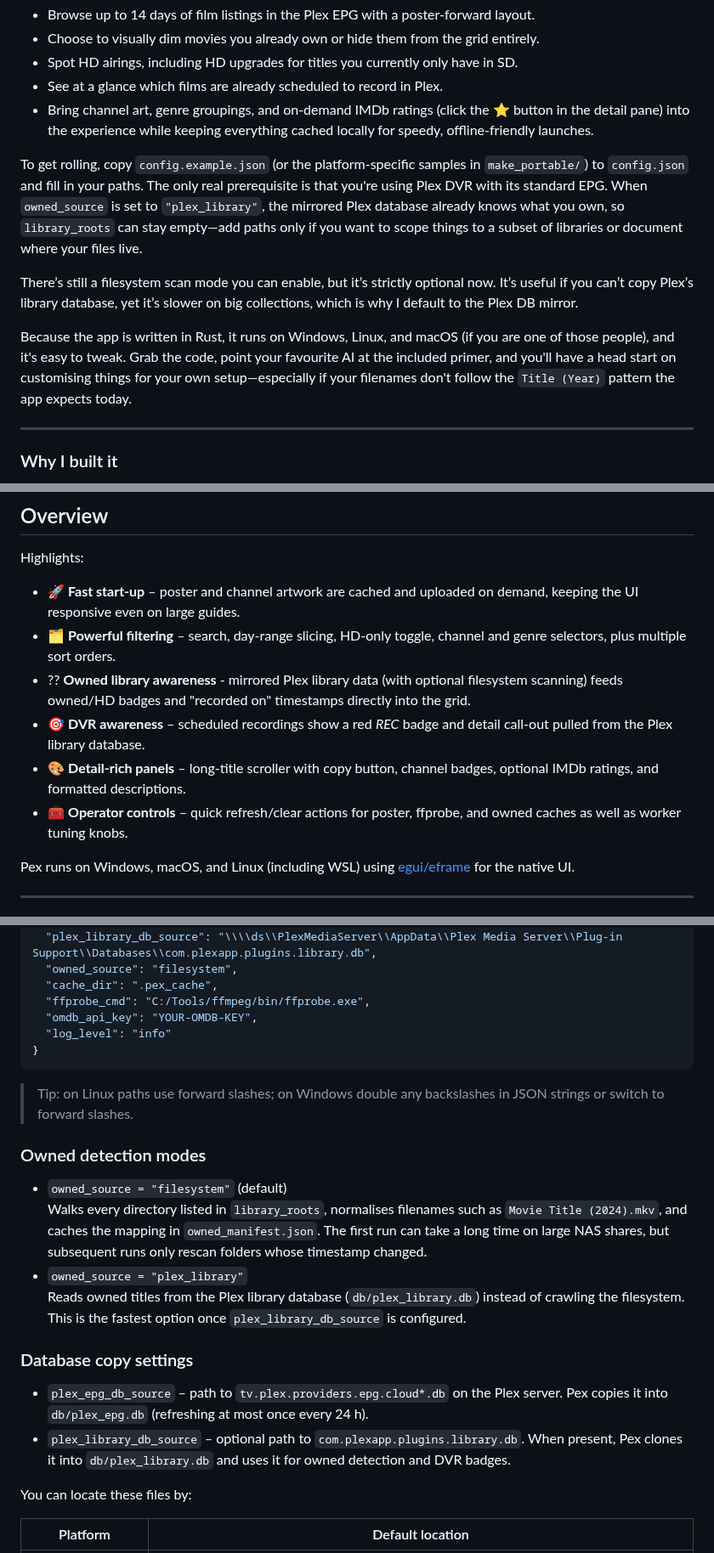
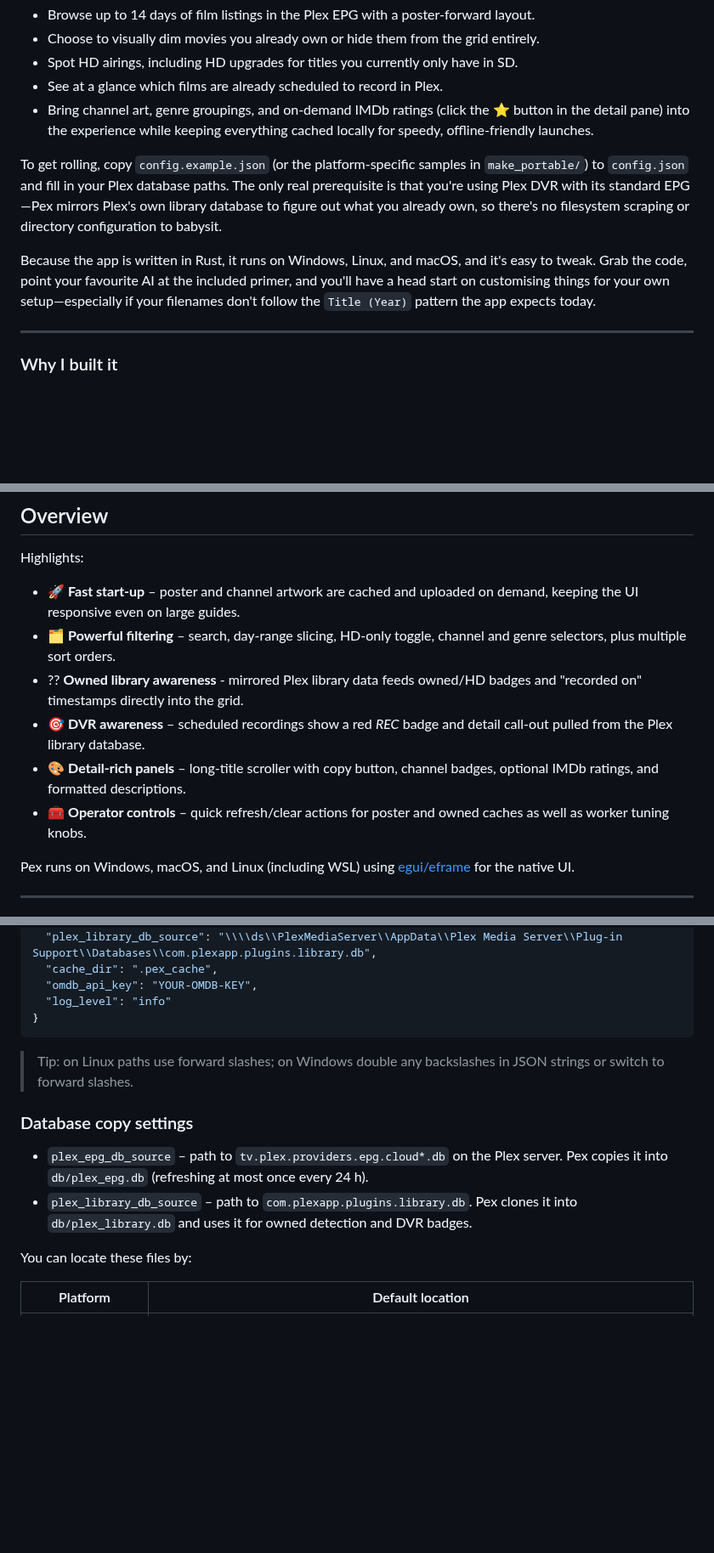
Before and after one commit to AnicetusCer/pex, a Markdown page: README.md, 3 parts joined by grey strips. Shown at 85% size. Drawn GitHub-style; blank space fills up the shorter version.

```diff
--- a/README.md
+++ b/README.md
@@ -11,11 +11,9 @@ Pex helps you:
 - See at a glance which films are already scheduled to record in Plex.
 - Bring channel art, genre groupings, and on-demand IMDb ratings (click the ⭐ button in the detail pane) into the experience while keeping everything cached locally for speedy, offline-friendly launches.
 
-To get rolling, copy `config.example.json` (or the platform-specific samples in `make_portable/`) to `config.json` and fill in your paths. The only real prerequisite is that you're using Plex DVR with its standard EPG. When `owned_source` is set to `"plex_library"`, the mirrored Plex database already knows what you own, so `library_roots` can stay empty—add paths only if you want to scope things to a subset of libraries or document where your files live.
+To get rolling, copy `config.example.json` (or the platform-specific samples in `make_portable/`) to `config.json` and fill in your Plex database paths. The only real prerequisite is that you're using Plex DVR with its standard EPG—Pex mirrors Plex's own library database to figure out what you already own, so there's no filesystem scraping or directory configuration to babysit.
 
-There’s still a filesystem scan mode you can enable, but it’s strictly optional now. It’s useful if you can’t copy Plex’s library database, yet it’s slower on big collections, which is why I default to the Plex DB mirror.
-
-Because the app is written in Rust, it runs on Windows, Linux, and macOS (if you are one of those people), and it's easy to tweak. Grab the code, point your favourite AI at the included primer, and you'll have a head start on customising things for your own setup—especially if your filenames don't follow the `Title (Year)` pattern the app expects today.
+Because the app is written in Rust, it runs on Windows, Linux, and macOS, and it's easy to tweak. Grab the code, point your favourite AI at the included primer, and you'll have a head start on customising things for your own setup—especially if your filenames don't follow the `Title (Year)` pattern the app expects today.
 
 ---
 
@@ -59,12 +57,11 @@ Highlights:
 demand, keeping the UI responsive even on large guides.
 - 🗂️ **Powerful filtering** – search, day-range slicing, HD-only toggle, channel
 and genre selectors, plus multiple sort orders.
-- ?? **Owned library awareness** - mirrored Plex library data (with optional filesystem scanning) feeds owned/HD badges and "recorded on" timestamps directly into the grid.
+- ?? **Owned library awareness** - mirrored Plex library data feeds owned/HD badges and "recorded on" timestamps directly into the grid.
 - 🎯 **DVR awareness** – scheduled recordings show a red *REC* badge and detail call-out pulled from the Plex library database.
 - 🎨 **Detail-rich panels** – long-title scroller with copy button, channel
 badges, optional IMDb ratings, and formatted descriptions.
-- 🧰 **Operator controls** – quick refresh/clear actions for poster, ffprobe,
-and owned caches as well as worker tuning knobs.
+- 🧰 **Operator controls** – quick refresh/clear actions for poster and owned caches as well as worker tuning knobs.
 
 Pex runs on Windows, macOS, and Linux (including WSL) using
 [egui/eframe](https://github.com/emilk/egui) for the native UI.
@@ -187,8 +167,6 @@ Example configuration:
   "plex_epg_db_source": "\\\\nas\\PlexConfig\\Databases\\tv.plex.providers.epg.cloud.db",
   "plex_library_db_source": "\\\\ds\\PlexMediaServer\\AppData\\Plex Media Server\\Plug-in Support\\Databases\\com.plexapp.plugins.library.db",
-  "owned_source": "filesystem",
   "cache_dir": ".pex_cache",
-  "ffprobe_cmd": "C:/Tools/ffmpeg/bin/ffprobe.exe",
   "omdb_api_key": "YOUR-OMDB-KEY",
   "log_level": "info"
 }
@@ -197,24 +175,12 @@ Example configuration:
 > Tip: on Linux paths use forward slashes; on Windows double any backslashes in
 JSON strings or switch to forward slashes.
 
-### Owned detection modes
-
-- `owned_source = "filesystem"` (default)
-  Walks every directory listed in `library_roots`, normalises filenames such as
-  `Movie Title (2024).mkv`, and caches the mapping in `owned_manifest.json`.
-  The first run can take a long time on large NAS shares, but subsequent runs
-  only rescan folders whose timestamp changed.
-- `owned_source = "plex_library"`
-  Reads owned titles from the Plex library database (`db/plex_library.db`)
-  instead of crawling the filesystem. This is the fastest option once
-  `plex_library_db_source` is configured.
-
 ### Database copy settings
 
 - `plex_epg_db_source` – path to `tv.plex.providers.epg.cloud*.db` on the Plex
   server. Pex copies it into `db/plex_epg.db` (refreshing at most once every 24 h).
-- `plex_library_db_source` – optional path to
-  `com.plexapp.plugins.library.db`. When present, Pex clones it into
+- `plex_library_db_source` – path to
+  `com.plexapp.plugins.library.db`. Pex clones it into
   `db/plex_library.db` and uses it for owned detection and DVR badges.
 
 You can locate these files by:
```
Also changed, not shown: other parts of README.md (+15 -46 lines).
